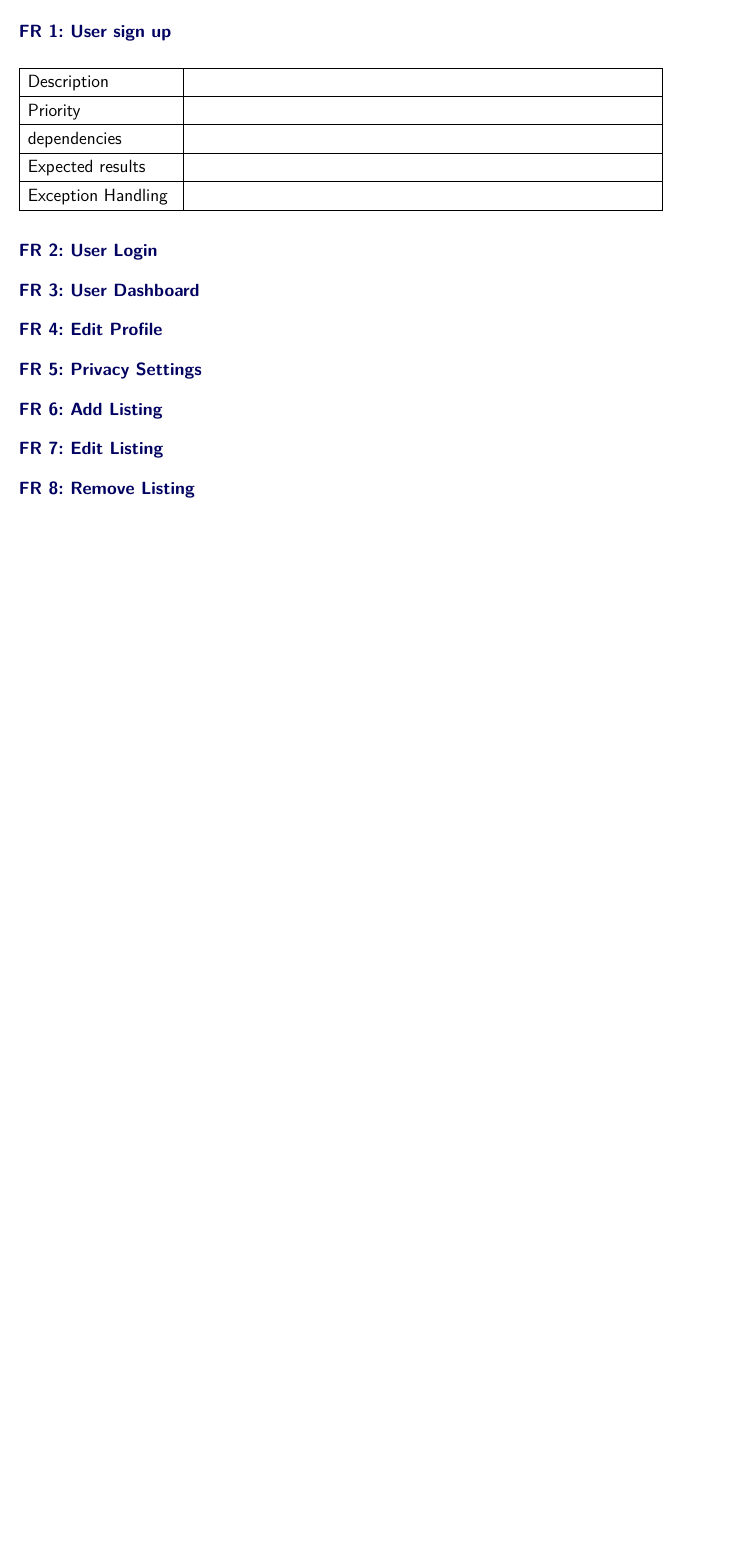
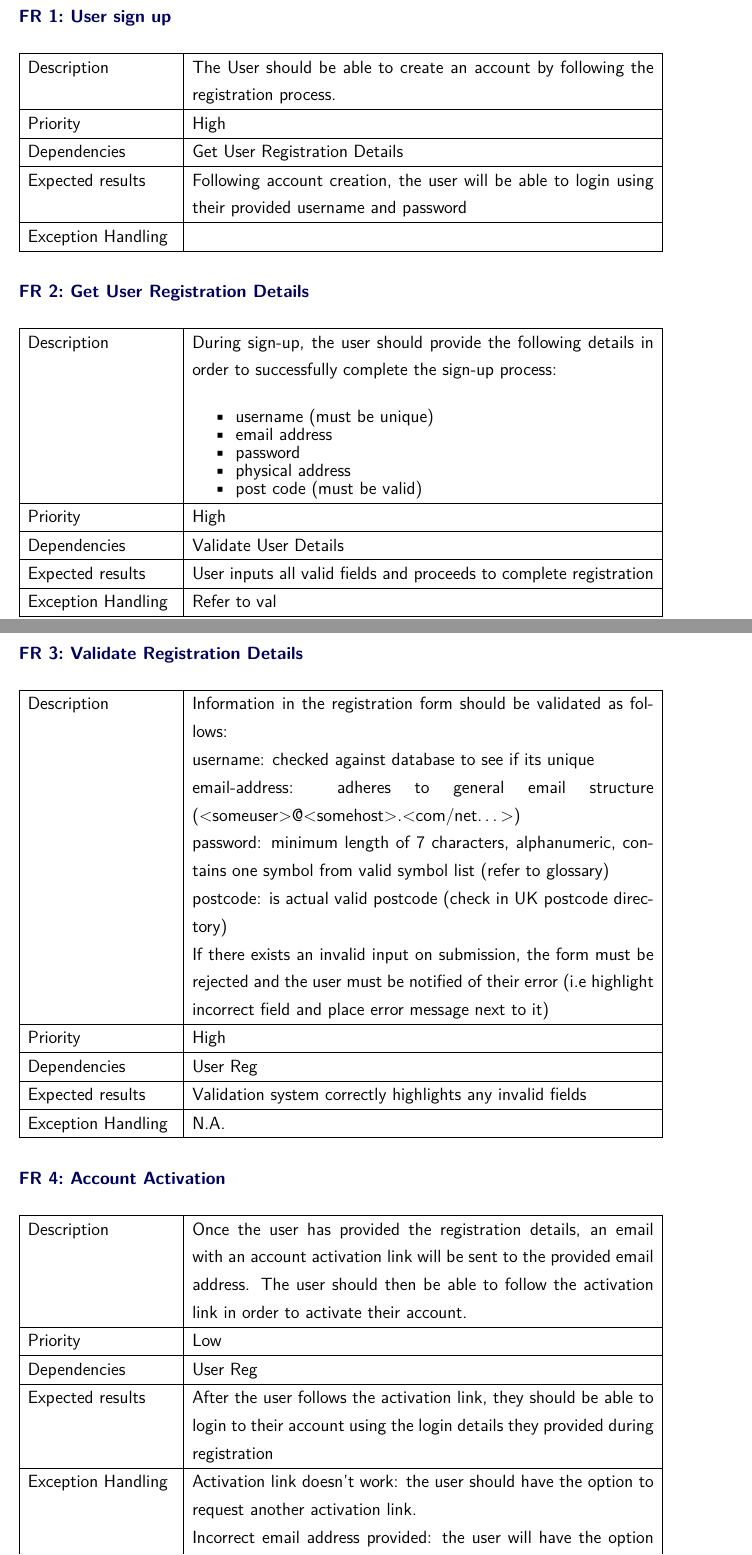
Before and after one commit to athenexcalibur/gp8, a LaTeX document (Req Spec (LaTex)/main.tex): part of page 4 of 6 before the commit and two parts of pages 4 and 5 of 8 after it, the two joined at a grey line, cut so that both start at the same text, the shorter picture padded with empty space. Compiled offline with pdfLaTeX.

Commit message:
modify main.tex: filled in some requirements
-user sign-up
-get user registraation details
-validate registration details
-account activation
-user dashboard

```diff
--- a/Req Spec (LaTex)/main.tex
+++ b/Req Spec (LaTex)/main.tex
@@ -91,4 +96,109 @@ There are a couple of examples of food sharing sites/apps such as:
 \requirement{User sign up}
 
 \begin{reqtable}
-    Description        & \\
+    Description        & The User should be able to create an account by
+                        following the registration process.\\
+    \hline
+    Priority           & High\\
+    \hline
+    Dependencies       &  Get User Registration Details\\
+    \hline
+    Expected results   & Following account creation, the user will be able to
+                        login using their provided username and password\\
+    \hline
+    Exception Handling & \\
+    \hline
+\end{reqtable}
+
+\requirement{Get User Registration Details}
+
+\begin{reqtable}
+    Description        & During sign-up, the user should provide the following
+                        details in order to successfully complete the sign-up
+                        process:
+
+                        \begin{itemize}
+                            \itemsep-1em
+                            \item username (must be unique)
+                            \item email address
+                            \item password
+                            \item physical address
+                            \item post code (must be valid)
+                        \end{itemize}
+
+
+
+                        \\
+    \hline
+    Priority           & High\\
+    \hline
+    Dependencies       & Validate User Details\\
+    \hline
+    Expected results   & User inputs all valid fields and proceeds to complete
+                        registration\\
+    \hline
+    Exception Handling & Refer to val\\
+    \hline
+\end{reqtable}
+
+\requirement{Validate Registration Details}
+
+\begin{reqtable}
+    Description        & Information in the registration form should be
+                        validated as follows:
+
+                        username: checked against database to see if its unique
+
+                        email-address: adheres to general email structure
+                        (<someuser>@<somehost>.<com/net\ldots>)
+
+                        password: minimum length of 7 characters, alphanumeric,
+                        contains one symbol from valid symbol list
+                        (refer to glossary)
+
+                        postcode: is actual valid postcode
+                        (check in UK postcode directory)
+
+                        If there exists an invalid input on submission,
+                        the form must be rejected and the user must be
+                        notified of their error
+                        (i.e highlight incorrect field and place error message
+                        next to it)
+                        \\
+    \hline
+    Priority           & High\\
+    \hline
+    Dependencies       & User Reg\\
+    \hline
+    Expected results   & Validation system correctly highlights any invalid
+                        fields\\
+    \hline
+    Exception Handling & N.A.\\
+    \hline
+\end{reqtable}
+
+\requirement{Account Activation}
+
+\begin{reqtable}
+    Description        &
+                        Once the user has provided the registration details,
+                        an email with an account activation link
+                        will be sent to the provided email address. The user
+                        should then be able to follow the activation link in
+                        order to activate their account.\\
+    \hline
+    Priority           & Low \\
+    \hline
+    Dependencies       & User Reg\\
+    \hline
+    Expected results   & After the user follows the activation link,
+                        they should be able to login to their account using
+                        the login details they provided during registration\\
+    \hline
+    Exception Handling & Activation link doesn't work: the user should have the
+                        option to request another activation link.
+
+                        Incorrect email address provided: the user will have the
+                        option to correct the provided email address.\\
+    \hline
+\end{reqtable}
@@ -94,0 +238 @@ There are a couple of examples of food sharing sites/apps such as:
+\requirement{Edit Profile}
@@ -95,7 +249,7 @@ There are a couple of examples of food sharing sites/apps such as:
     \hline
     Priority           & \\
     \hline
-    dependencies       & \\
+    Dependencies       & \\
     \hline
     Expected results   & \\
     \hline
@@ -103,12 +257,6 @@ There are a couple of examples of food sharing sites/apps such as:
     \hline
 \end{reqtable}
 
-\requirement{User Login}
-
-\requirement{User Dashboard}
-
-\requirement{Edit Profile}
 
 \requirement{Privacy Settings}
 
-\requirement{Add Listing}
```
Also changed, not shown: Req Spec (LaTex)/main.tex (64 more changed lines).
